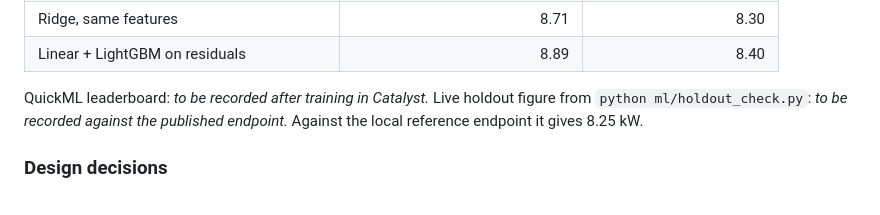
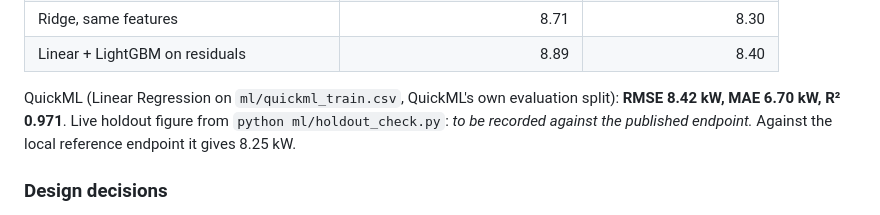
Before and after one commit to keshavhacker1609/smart-energy-theft-detection, a Markdown page: README.md, the part around the change. Drawn GitHub-style.

```diff
--- a/README.md
+++ b/README.md
@@ -47,7 +47,7 @@ console's Model page.
 | Ridge, same features | 8.71 | 8.30 |
 | Linear + LightGBM on residuals | 8.89 | 8.40 |
 
-QuickML leaderboard: _to be recorded after training in Catalyst._ Live holdout figure from
+QuickML (Linear Regression on `ml/quickml_train.csv`, QuickML's own evaluation split): **RMSE 8.42 kW, MAE 6.70 kW, R² 0.971**. Live holdout figure from
 `python ml/holdout_check.py`: _to be recorded against the published endpoint._ Against the local reference
 endpoint it gives 8.25 kW.
 
```
Also changed, not shown: ml/README.md (+1 -1 lines).
